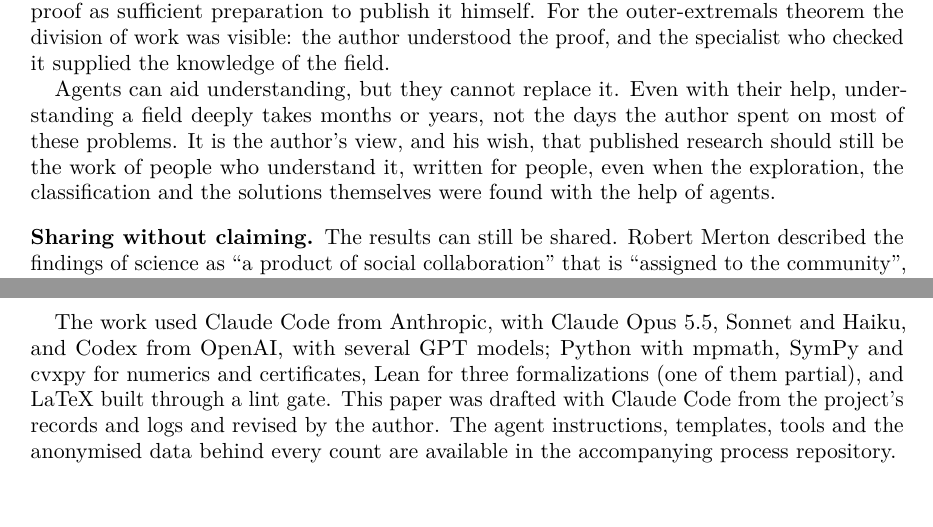
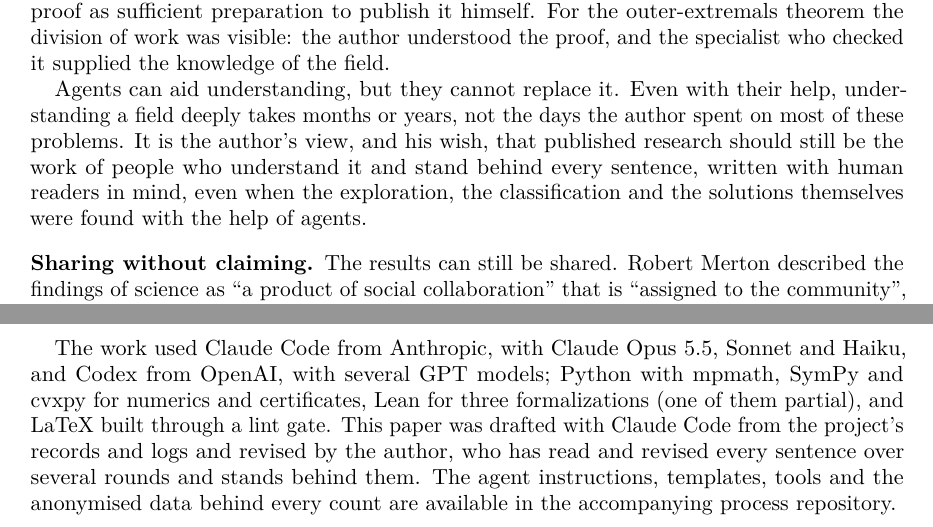
Before and after one commit to Oisov/math-research-process, a LaTeX paper (paper/paper.tex): two parts of pages 3 and 21 of 30, joined at a grey line, cut so that both start at the same text. Compiled offline with pdfLaTeX.

Commit message:
Paper: people who stand behind every sentence, written with human readers in mind; disclosure says the author revised and stands behind every sentence
Co-Authored-By: Claude Opus 5.5 <noreply@anthropic.com>

```diff
--- a/paper/paper.tex
+++ b/paper/paper.tex
@@ -194,9 +194,10 @@ specialist who checked it supplied the knowledge of the field.
 Agents can aid understanding, but they cannot replace it. Even with their help,
 understanding a field deeply takes months or years, not the days the author
 spent on most of these problems. It is the author's view, and his wish, that
-published research should still be the work of people who understand it,
-written for people, even when the exploration, the classification and the
-solutions themselves were found with the help of agents.
+published research should still be the work of people who understand it and
+stand behind every sentence, written with human readers in mind, even when the
+exploration, the classification and the solutions themselves were found with
+the help of agents.
 
 \subsection*{Sharing without claiming}
 The results can still be shared. Robert Merton described the findings of
@@ -1138,8 +1139,9 @@ Haiku, and Codex from OpenAI, with several GPT models; Python with mpmath,
 SymPy and cvxpy for numerics and certificates, Lean for three formalizations
 (one of them partial), and LaTeX built through a lint gate. This paper was
 drafted with Claude Code from the project's records and logs and revised by the
-author. The agent instructions, templates, tools and the anonymised data behind
-every count are available in the accompanying process repository.
+author, who has read and revised every sentence over several rounds and stands
+behind them. The agent instructions, templates, tools and the anonymised data
+behind every count are available in the accompanying process repository.
 
 \appendix
 \sectionbreak
```
Also changed, not shown: paper/paper.pdf.
